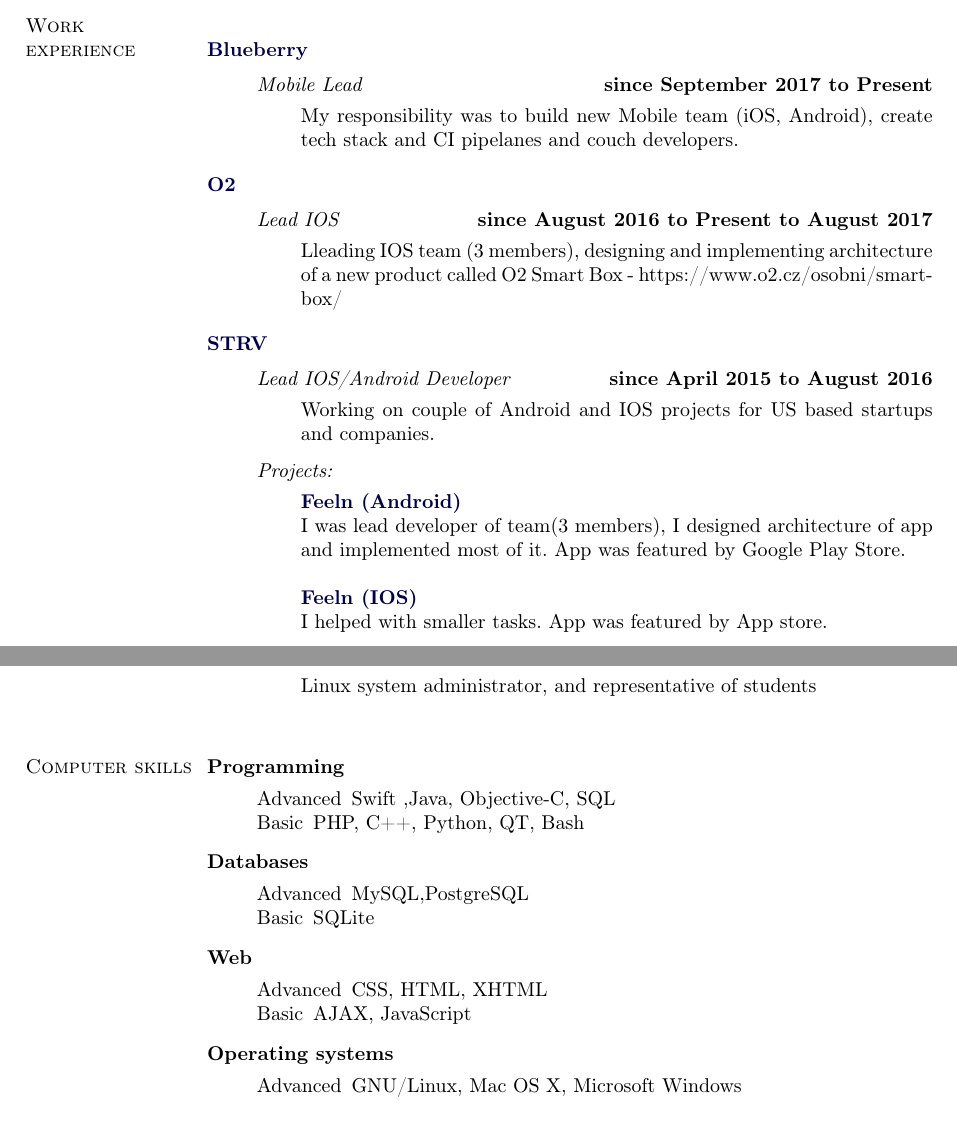
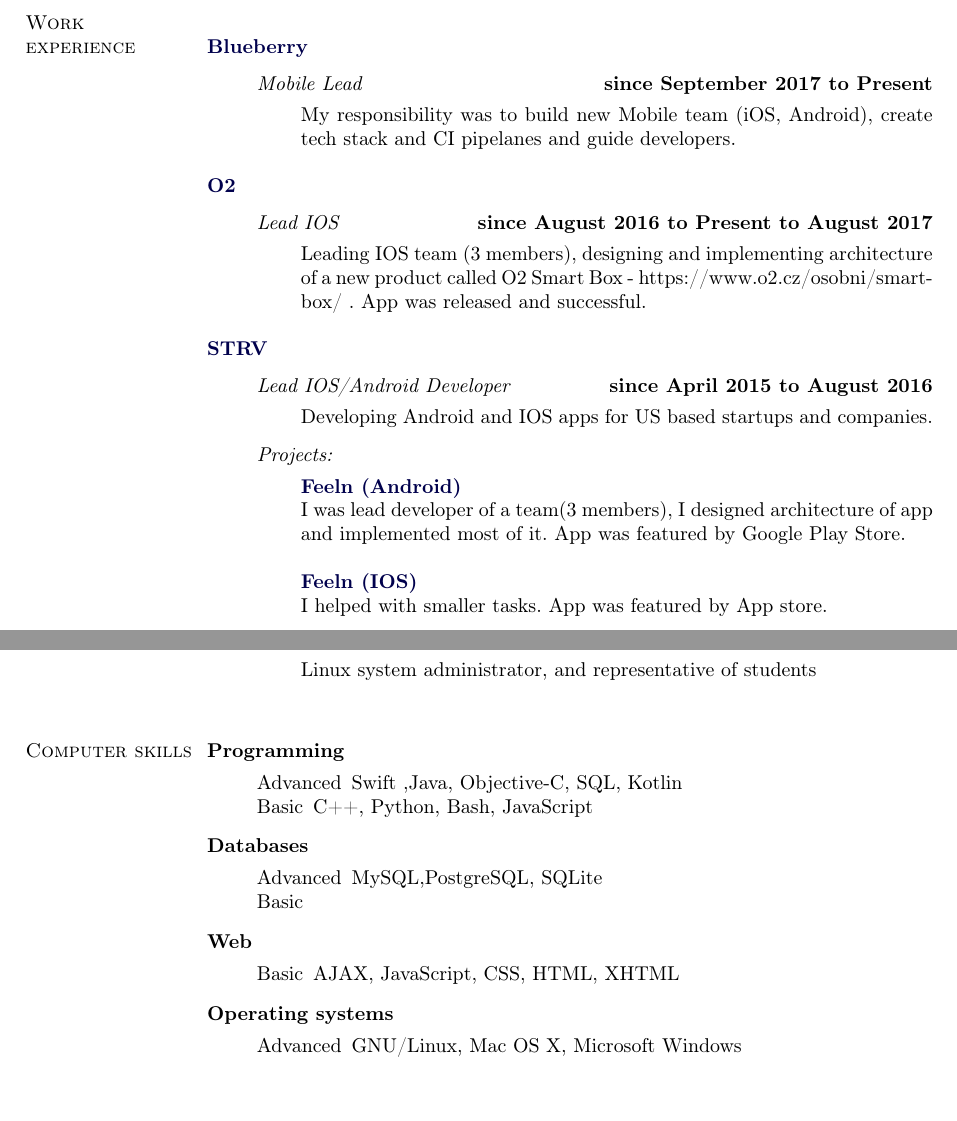
Before and after one commit to beretis/JozefMatusCV, a LaTeX CV (cv_en.tex): two parts of pages 1 and 2 of 2, joined at a grey line, cut so that both start at the same text. Compiled offline with pdfLaTeX.

Commit message:
few fixes

```diff
--- a/cv_en.tex
+++ b/cv_en.tex
@@ -268,7 +268,7 @@
   \item[] \textit{Mobile Lead}%
           \hfill \textbf{since September 2017 to Present}
   \begin{innerlist}
-    \item[] My responsibility was to build new Mobile team (iOS, Android), create tech stack and CI pipelanes and couch developers.
+    \item[] My responsibility was to build new Mobile team (iOS, Android), create tech stack and CI pipelanes and guide developers.
   \end{innerlist}
 
 \end{outerlist}
@@ -280,7 +280,7 @@
   \item[] \textit{Lead IOS}%
           \hfill \textbf{since August 2016 to Present to August 2017}
   \begin{innerlist}
-    \item[] Lleading IOS team (3 members), designing and implementing architecture of a new product called O2 Smart Box - https://www.o2.cz/osobni/smart-box/
+    \item[] Leading IOS team (3 members), designing and implementing architecture of a new product called O2 Smart Box - https://www.o2.cz/osobni/smart-box/ . App was released and successful.
   \end{innerlist}
 
 \end{outerlist}
@@ -292,13 +292,13 @@
   \item[] \textit{Lead IOS/Android Developer}%
           \hfill \textbf{since April 2015 to August 2016}
   \begin{innerlist}
-    \item[] Working on couple of Android and IOS projects for US based startups
+    \item[] Developing Android and IOS apps for US based startups
 and companies.
   \end{innerlist}
     \item[] \textit{Projects:}%
     	 \begin{innerlist}
 	 	 \item[]  \href{https://play.google.com/store/apps/details?id=com.feeln.android}{\textbf{Feeln (Android)}} \newline
-		 I was lead developer of team(3 members), I designed architecture of app
+		 I was lead developer of a team(3 members), I designed architecture of app
 and implemented most of it. App was featured by Google Play Store.
 		\newline
 	 	 \item[]  \href{https://itunes.apple.com/us/app/feeln/id472567577?mt=8}{\textbf{Feeln (IOS)}} \newline
@@ -388,20 +388,19 @@
 \begin{description}
   \item[Programming]\blankline
   \begin{innerlist}
-    \item[Advanced]  Swift ,Java, Objective-C, SQL
-    \item[Basic] PHP, C++, Python, QT, Bash
+    \item[Advanced]  Swift ,Java, Objective-C, SQL, Kotlin
+    \item[Basic] C++, Python, Bash, JavaScript
   \end{innerlist}
 
   \item[Databases]\blankline
   \begin{innerlist}
-    \item[Advanced] MySQL,PostgreSQL
-    \item[Basic] SQLite
+    \item[Advanced] MySQL,PostgreSQL, SQLite
+    \item[Basic]
   \end{innerlist}
 
   \item[Web]\blankline
   \begin{innerlist}
-    \item[Advanced] CSS, HTML, XHTML
-    \item[Basic] AJAX, JavaScript
+    \item[Basic] AJAX, JavaScript, CSS, HTML, XHTML
   \end{innerlist}
 
   \item[Operating systems]\blankline
```
Also changed, not shown: cv_en.pdf, 2 other files.
